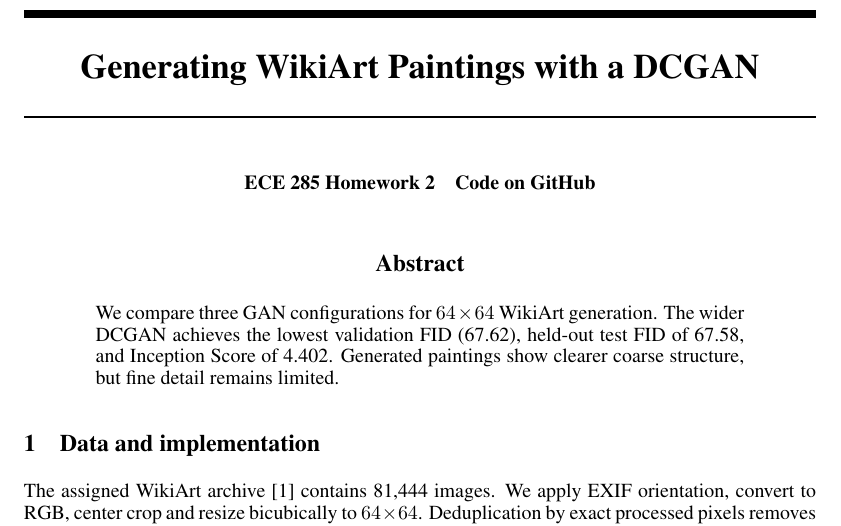
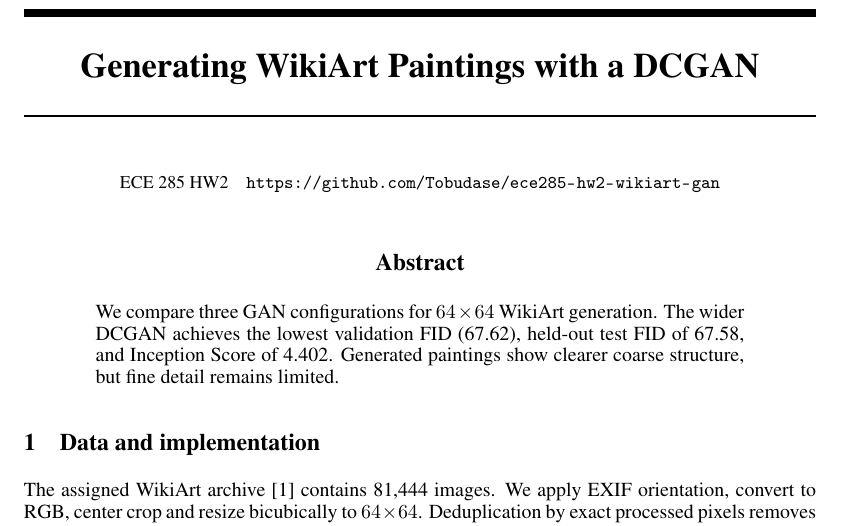
Before and after one commit to Tobudase/ece285-hw2-wikiart-gan, a LaTeX paper (report_nautilus/main.tex): part of page 1 of 2, cut so that both start at the same text. Compiled offline with pdfLaTeX.

Commit message:
Show full GitHub repository URL directly in report

```diff
--- a/report_nautilus/main.tex
+++ b/report_nautilus/main.tex
@@ -5,7 +5,7 @@
 \usepackage[hidelinks]{hyperref}
 \input{metrics}
 \title{Generating WikiArt Paintings with a DCGAN}
-\author{ECE 285 Homework 2\quad\href{https://github.com/Tobudase/ece285-hw2-wikiart-gan}{Code on GitHub}}
+\author{{\normalfont\small ECE 285 HW2\quad\url{https://github.com/Tobudase/ece285-hw2-wikiart-gan}}}
 \begin{document}
 \maketitle
 \suppressfloats[t]
```
Also changed, not shown: report.pdf.
